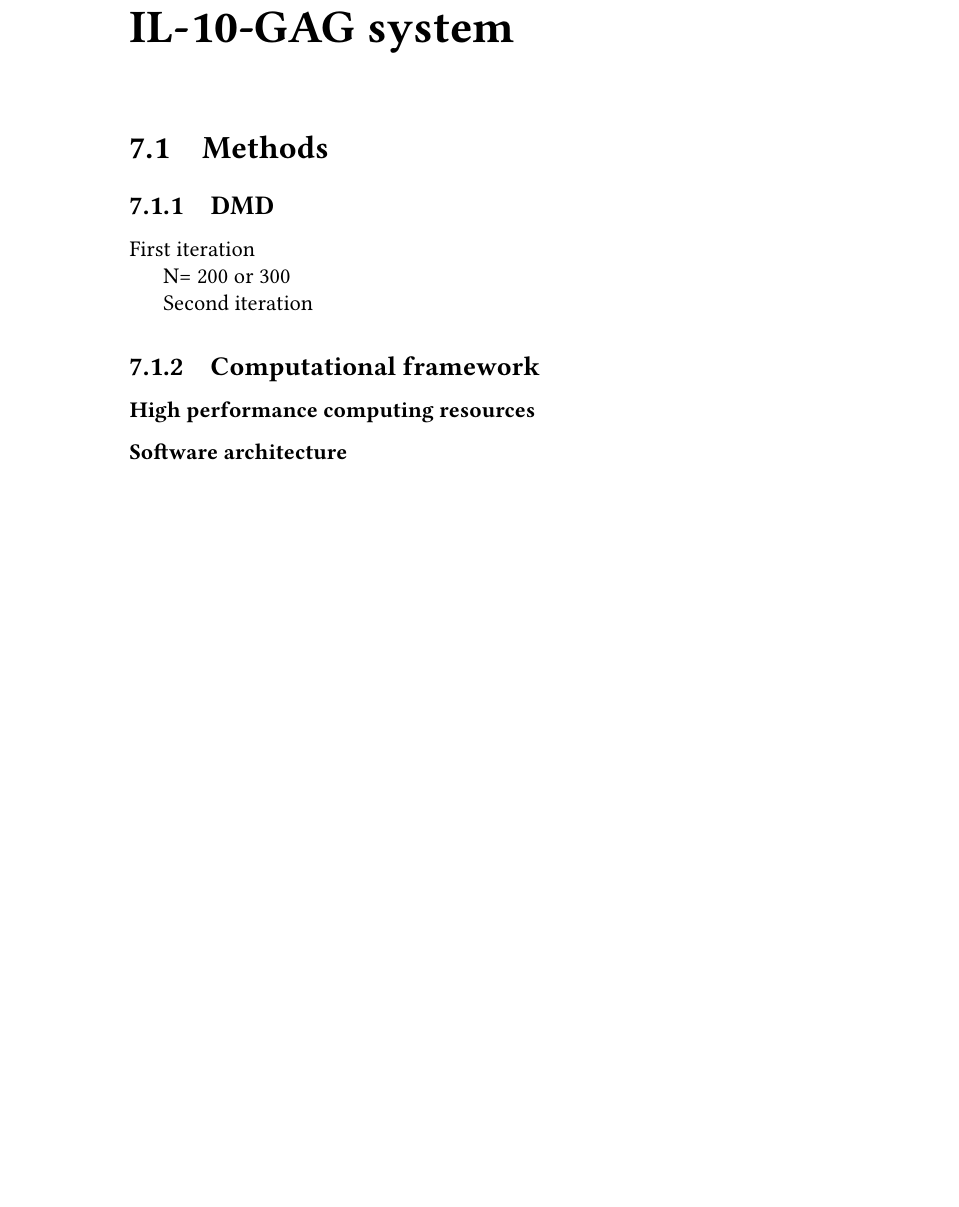
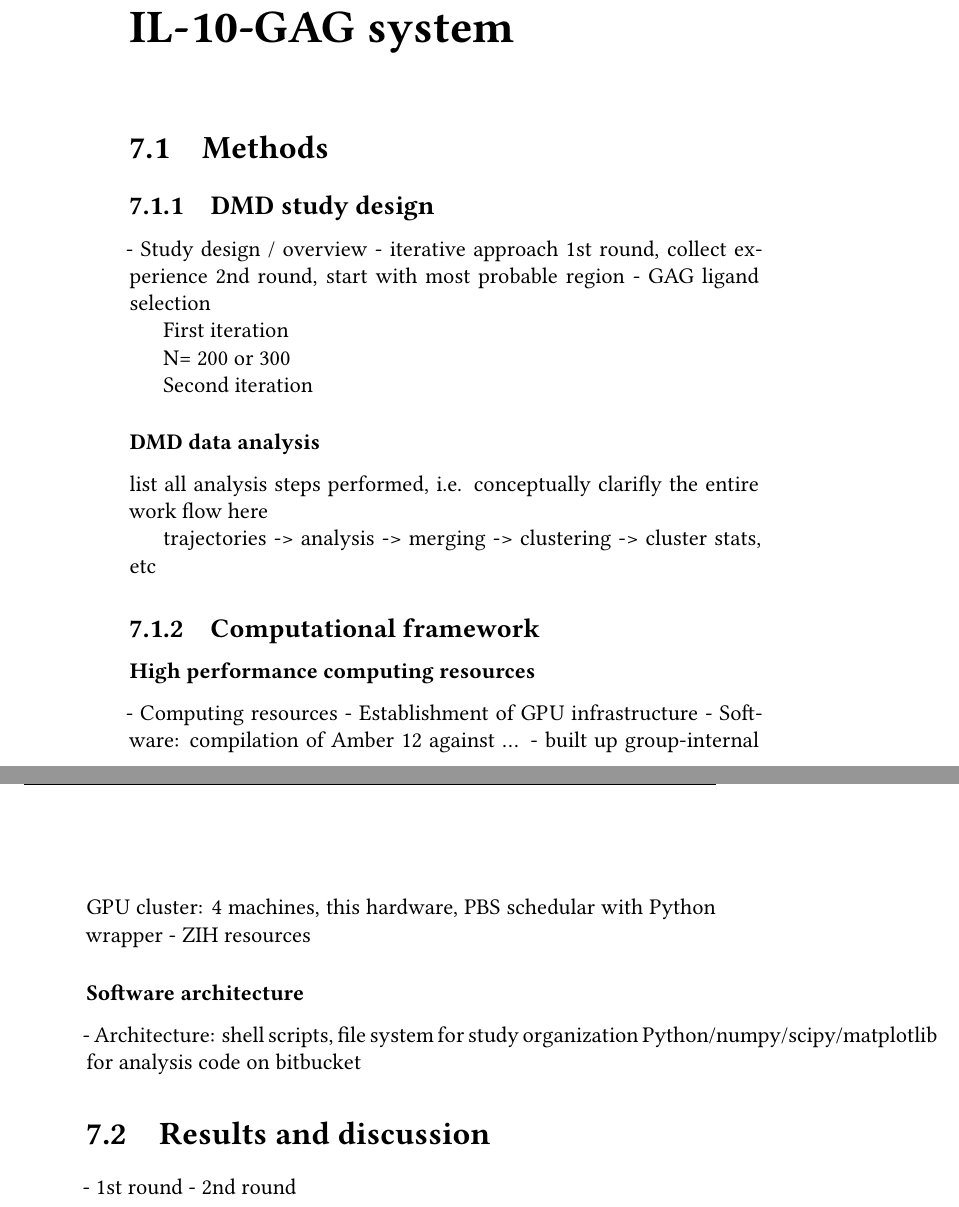
Before and after one commit to jgehrcke/phd-thesis, a LaTeX thesis (latexproject/main.tex, which reads latexproject/07_dmd_il10.tex): part of page 79 of 117 before the commit and two parts of pages 79 and 80 of 117 after it, the two joined at a grey line, cut so that both start at the same text, the shorter picture padded with empty space. Compiled offline with XeLaTeX.

Commit message:
dmdil10: add some more structure.

```diff
--- a/latexproject/07_dmd_il10.tex
+++ b/latexproject/07_dmd_il10.tex
@@ -2,8 +2,14 @@
 
 \section{Methods}
 
-\subsection{DMD}
+\subsection{DMD study design}
 
+
+    - Study design / overview
+        - iterative approach
+            1st round, collect experience
+            2nd round, start with most probable region
+        - GAG ligand selection
 
 First iteration
 
@@ -14,9 +20,36 @@ N= 200 or 300
 Second iteration
 
 
+\subsubsection{DMD data analysis}
+
+ list all analysis steps performed, i.e. conceptually clarifly the entire
+ work flow here
+
+ trajectories -> analysis -> merging -> clustering -> cluster stats, etc
+
 
 \subsection{Computational framework}
 
 \subsubsection{High performance computing resources}
 
+
+        - Computing resources
+            - Establishment of GPU infrastructure
+                - Software: compilation of Amber 12 against ...
+                - built up group-internal GPU cluster:
+                    4 machines, this hardware, PBS schedular with Python wrapper
+                - ZIH resources
+
 \subsubsection{Software architecture}
+
+        - Architecture:
+            shell scripts, file system for study organization
+            Python/numpy/scipy/matplotlib for analysis
+            code on bitbucket
+
+
+
+\section{Results and discussion}
+
+        - 1st round
+        - 2nd round
```
